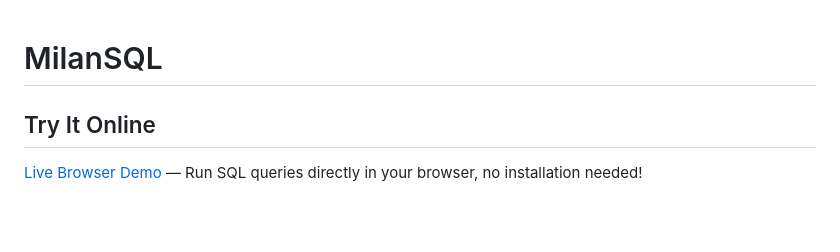
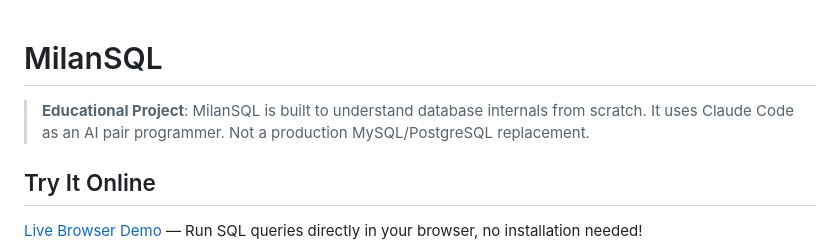
Before and after one commit to haidari9819-lang/milansql, a Markdown page: README.md, the part around the change. Rendered like a GitHub page; blank space fills up the shorter version.

Commit message:
docs: add DISCLAIMER.md + educational context

```diff
--- a/README.md
+++ b/README.md
@@ -1,4 +1,8 @@
 # MilanSQL
+
+> **Educational Project**: MilanSQL is built to understand
+> database internals from scratch. It uses Claude Code as
+> an AI pair programmer. Not a production MySQL/PostgreSQL replacement.
 
 ## Try It Online
 
```
Also changed, not shown: DISCLAIMER.md (added, +36 -0 lines).
